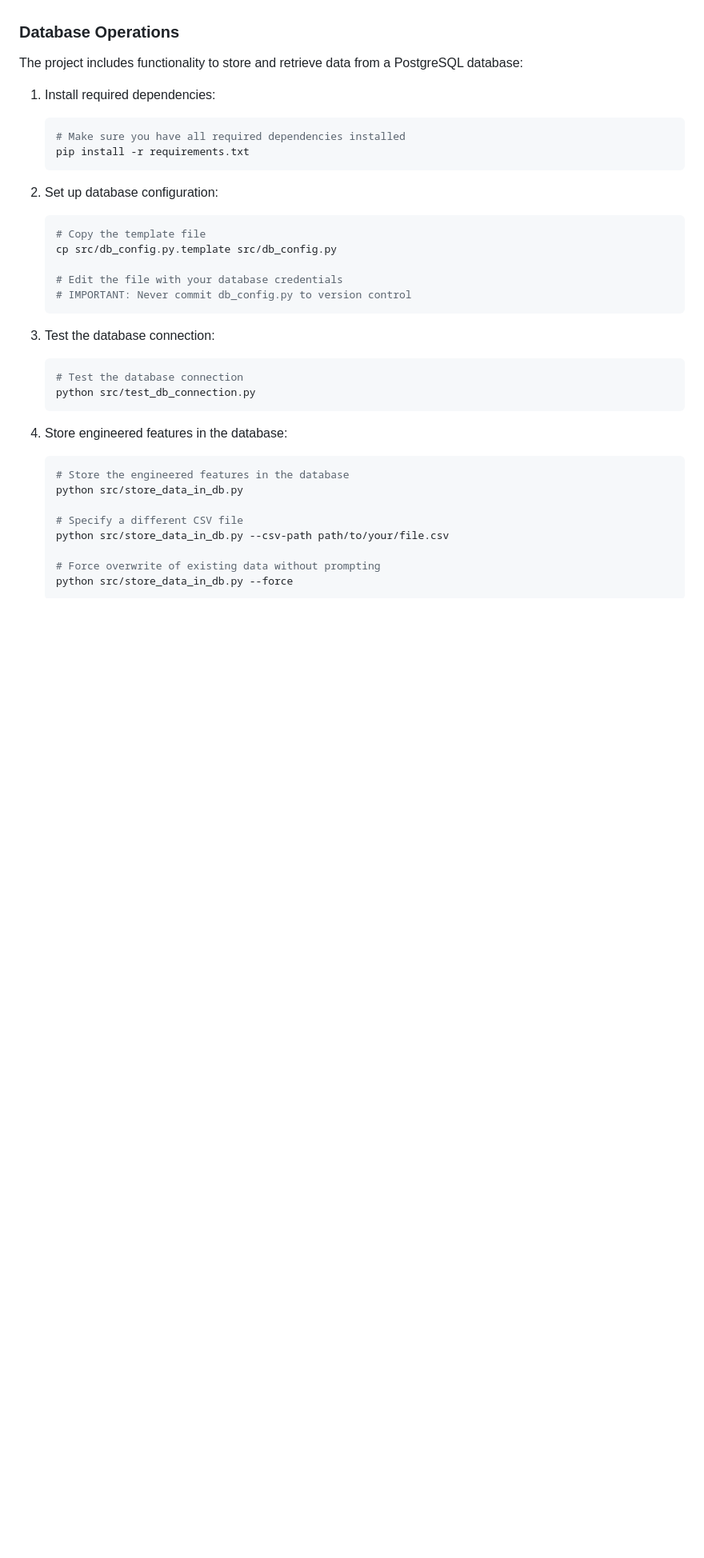
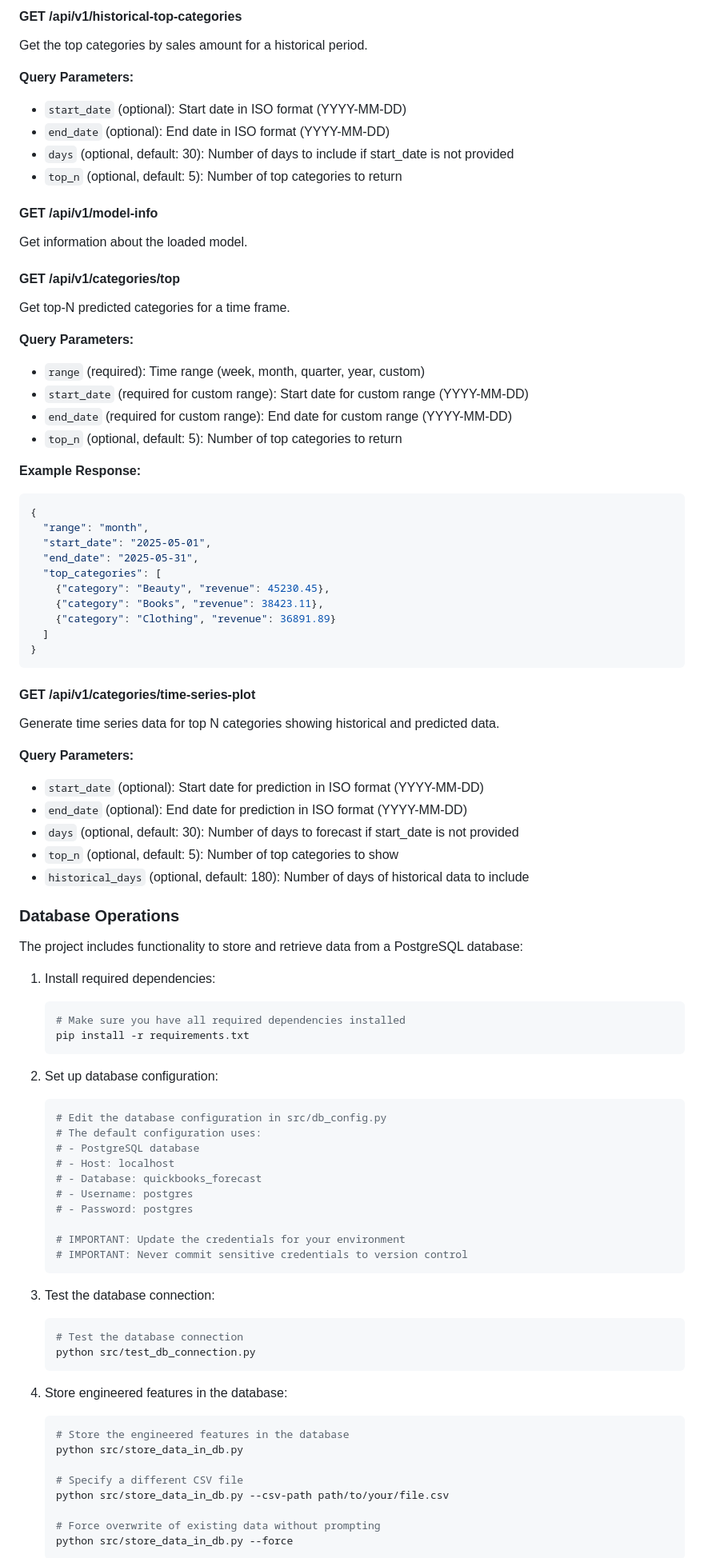
Before and after one commit to pandey-rakesh/quickbooks-forecast, a Markdown page: README.md, the part around the change printed below. Shown: that part at 80% size. Rendered like a GitHub page; blank space fills up the shorter version.

````diff
--- a/README.md
+++ b/README.md
@@ -123,3 +172,52 @@ The API will be available at http://localhost:8000. You can access the interacti
+#### GET /api/v1/historical-top-categories
+
+Get the top categories by sales amount for a historical period.
+
+**Query Parameters:**
+- `start_date` (optional): Start date in ISO format (YYYY-MM-DD)
+- `end_date` (optional): End date in ISO format (YYYY-MM-DD)
+- `days` (optional, default: 30): Number of days to include if start_date is not provided
+- `top_n` (optional, default: 5): Number of top categories to return
+
+#### GET /api/v1/model-info
+
+Get information about the loaded model.
+
+#### GET /api/v1/categories/top
+
+Get top-N predicted categories for a time frame.
+
+**Query Parameters:**
+- `range` (required): Time range (week, month, quarter, year, custom)
+- `start_date` (required for custom range): Start date for custom range (YYYY-MM-DD)
+- `end_date` (required for custom range): End date for custom range (YYYY-MM-DD)
+- `top_n` (optional, default: 5): Number of top categories to return
+
+**Example Response:**
+```json
+{
+  "range": "month",
+  "start_date": "2025-05-01",
+  "end_date": "2025-05-31",
+  "top_categories": [
+    {"category": "Beauty", "revenue": 45230.45},
+    {"category": "Books", "revenue": 38423.11},
+    {"category": "Clothing", "revenue": 36891.89}
+  ]
+}
+```
+
+#### GET /api/v1/categories/time-series-plot
+
+Generate time series data for top N categories showing historical and predicted data.
+
+**Query Parameters:**
+- `start_date` (optional): Start date for prediction in ISO format (YYYY-MM-DD)
+- `end_date` (optional): End date for prediction in ISO format (YYYY-MM-DD)
+- `days` (optional, default: 30): Number of days to forecast if start_date is not provided
+- `top_n` (optional, default: 5): Number of top categories to show
+- `historical_days` (optional, default: 180): Number of days of historical data to include
+
 ### Database Operations
 
 The project includes functionality to store and retrieve data from a PostgreSQL database:
@@ -132,14 +230,19 @@ The project includes functionality to store and retrieve data from a PostgreSQL
 
 2. Set up database configuration:
    ```bash
-   # Copy the template file
-   cp src/db_config.py.template src/db_config.py
+   # Edit the database configuration in src/db_config.py
+   # The default configuration uses:
+   # - PostgreSQL database
+   # - Host: localhost
+   # - Database: quickbooks_forecast
+   # - Username: postgres
+   # - Password: postgres
 
-   # Edit the file with your database credentials
-   # IMPORTANT: Never commit db_config.py to version control
+   # IMPORTANT: Update the credentials for your environment
+   # IMPORTANT: Never commit sensitive credentials to version control
    ```
 
-2. Test the database connection:
+3. Test the database connection:
    ```bash
    # Test the database connection
    python src/test_db_connection.py
````
Also changed, not shown: other parts of README.md (+78 -19 lines).
